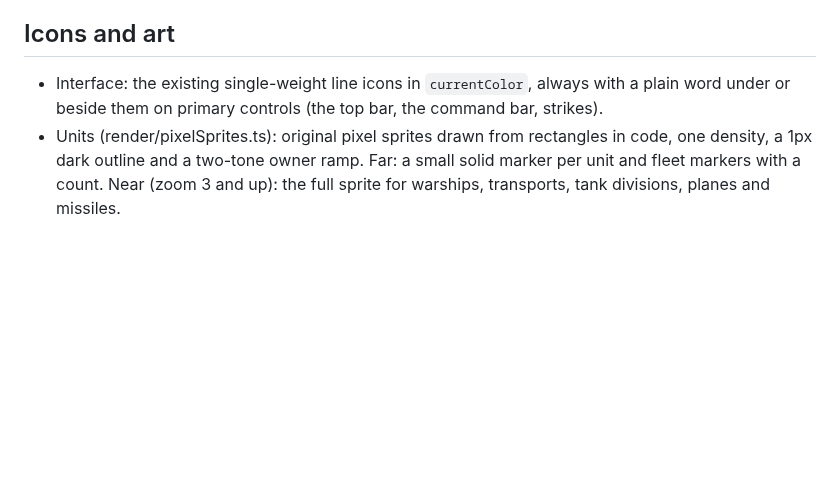
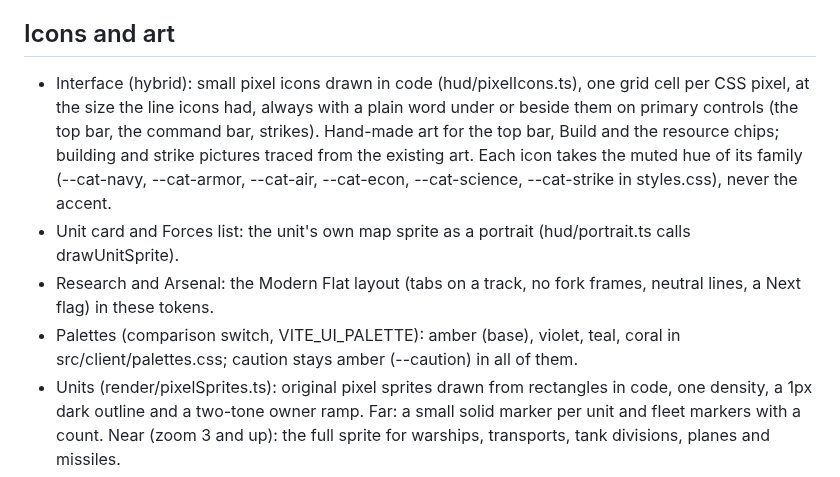
Before and after one commit to Doom956/FrontlineAtlas, a Markdown page: docs/UI_DIRECTION.md, the part around the change. GitHub-like rendering; blank space fills up the shorter version.

Commit message:
docs: hybrid icons, portraits, research layout and palettes in the direction notes

```diff
--- a/docs/UI_DIRECTION.md
+++ b/docs/UI_DIRECTION.md
@@ -60,8 +60,16 @@ Sentence case everywhere. No letter-spaced capitals, no eyebrow labels above hea
 
 ## Icons and art
 
-- Interface: the existing single-weight line icons in `currentColor`, always with a plain word under or beside
-  them on primary controls (the top bar, the command bar, strikes).
+- Interface (hybrid): small pixel icons drawn in code (hud/pixelIcons.ts), one grid cell per CSS pixel, at the
+  size the line icons had, always with a plain word under or beside them on primary controls (the top bar, the
+  command bar, strikes). Hand-made art for the top bar, Build and the resource chips; building and strike pictures
+  traced from the existing art. Each icon takes the muted hue of its family (--cat-navy, --cat-armor, --cat-air,
+  --cat-econ, --cat-science, --cat-strike in styles.css), never the accent.
+- Unit card and Forces list: the unit's own map sprite as a portrait (hud/portrait.ts calls drawUnitSprite).
+- Research and Arsenal: the Modern Flat layout (tabs on a track, no fork frames, neutral lines, a Next flag) in
+  these tokens.
+- Palettes (comparison switch, VITE_UI_PALETTE): amber (base), violet, teal, coral in src/client/palettes.css; caution
+  stays amber (--caution) in all of them.
 - Units (render/pixelSprites.ts): original pixel sprites drawn from rectangles in code, one density, a 1px dark
   outline and a two-tone owner ramp. Far: a small solid marker per unit and fleet markers with a count. Near (zoom 3
   and up): the full sprite for warships, transports, tank divisions, planes and missiles.
```
